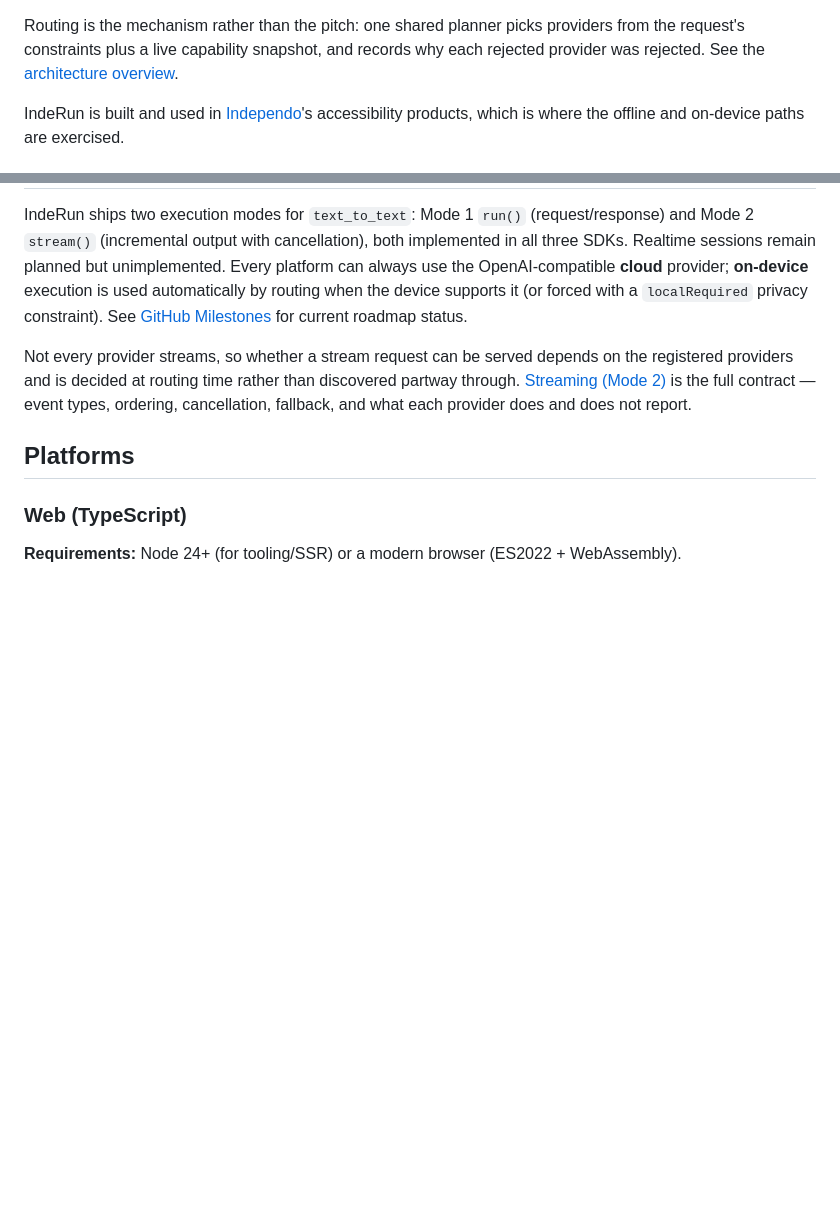
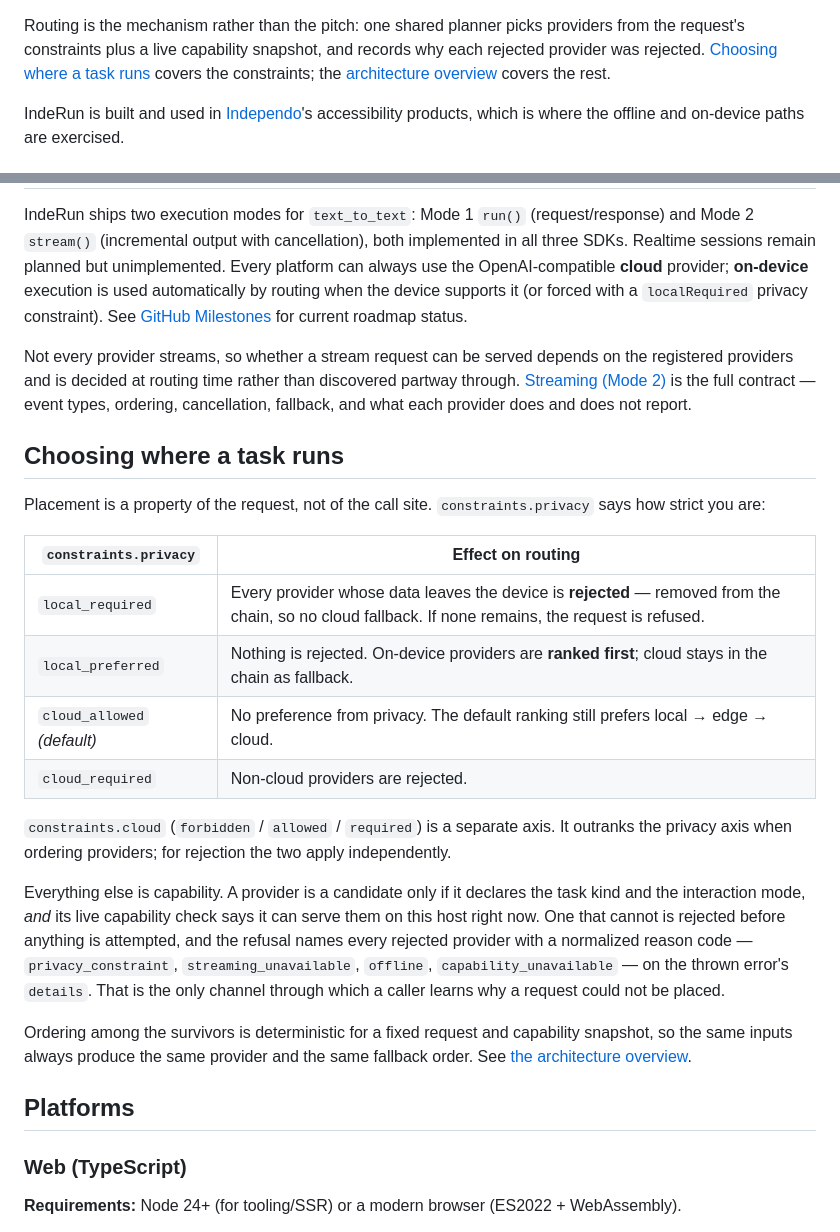
Before and after one commit to independo-gmbh/inderun, a Markdown page: README.md, 2 parts joined by grey strips. Rendered like a GitHub page; blank space fills up the shorter version.

Commit message:
docs: explain placement constraints and capability-based routing
local_required, local_preferred, cloud_allowed and cloud_required appeared in no
user-facing markdown at all — only in an archived spec under docs/superpowers —
while the iOS and Android quick starts both pass privacy: .localRequired with no
explanation of what it does. A reader could copy the line without learning that
it is the difference between "prefer the device" and "never leave the device".

The README table states the effect of each value, and states the distinction
that actually matters: local_required and cloud_required *reject* providers,
removing them from the chain so fallback cannot reach them either, while
local_preferred only *ranks*. Same for the separate constraints.cloud axis,
which outranks privacy when ordering but rejects independently.

architecture.md gets the rule behind it — the (placement_rank, preference_rank)
tuple with provider id as tiebreak, which is what makes a routing decision
reproducible from its inputs — and points at planner.rs rather than restating
it, per CLAUDE.md section 8.

Also corrects "The current public execution path is Mode 1 run()", which has
been false since Mode 2 landed in all three engines.

Co-Authored-By: Claude Opus 5 (1M context) <noreply@anthropic.com>

```diff
--- a/README.md
+++ b/README.md
@@ -36,8 +36,9 @@ What that buys an application:
   platform, down to one shared error taxonomy. Secrets stay out of request payloads, referenced via `authContextRef`.
 
 Routing is the mechanism rather than the pitch: one shared planner picks providers from the request's constraints plus
-a live capability snapshot, and records why each rejected provider was rejected. See the
-[architecture overview](docs/architecture/architecture.md).
+a live capability snapshot, and records why each rejected provider was rejected.
+[Choosing where a task runs](#choosing-where-a-task-runs) covers the constraints; the
+[architecture overview](docs/architecture/architecture.md) covers the rest.
 
 IndeRun is built and used in [Independo](https://www.independo.app)'s accessibility products, which is where the
 offline and on-device paths are exercised.
@@ -53,6 +54,30 @@ automatically by routing when the device supports it (or forced with a `localReq
 Not every provider streams, so whether a stream request can be served depends on the registered providers and is
 decided at routing time rather than discovered partway through. [Streaming (Mode 2)](docs/streaming.md) is the full
 contract — event types, ordering, cancellation, fallback, and what each provider does and does not report.
+
+## Choosing where a task runs
+
+Placement is a property of the request, not of the call site. `constraints.privacy` says how strict you are:
+
+| `constraints.privacy`       | Effect on routing                                                                                                                                  |
+| --------------------------- | -------------------------------------------------------------------------------------------------------------------------------------------------- |
+| `local_required`            | Every provider whose data leaves the device is **rejected** — removed from the chain, so no cloud fallback. If none remains, the request is refused. |
+| `local_preferred`           | Nothing is rejected. On-device providers are **ranked first**; cloud stays in the chain as fallback.                                                 |
+| `cloud_allowed` _(default)_ | No preference from privacy. The default ranking still prefers local → edge → cloud.                                                                  |
+| `cloud_required`            | Non-cloud providers are rejected.                                                                                                                    |
+
+`constraints.cloud` (`forbidden` / `allowed` / `required`) is a separate axis. It outranks the privacy axis when
+ordering providers; for rejection the two apply independently.
+
+Everything else is capability. A provider is a candidate only if it declares the task kind and the interaction mode,
+_and_ its live capability check says it can serve them on this host right now. One that cannot is rejected before
+anything is attempted, and the refusal names every rejected provider with a normalized reason code —
+`privacy_constraint`, `streaming_unavailable`, `offline`, `capability_unavailable` — on the thrown error's `details`.
+That is the only channel through which a caller learns why a request could not be placed.
+
+Ordering among the survivors is deterministic for a fixed request and capability snapshot, so the same inputs always
+produce the same provider and the same fallback order. See
+[the architecture overview](docs/architecture/architecture.md#placement-constraints).
 
 ## Platforms
 
```
Also changed, not shown: docs/architecture/architecture.md (+7 -1 lines).
